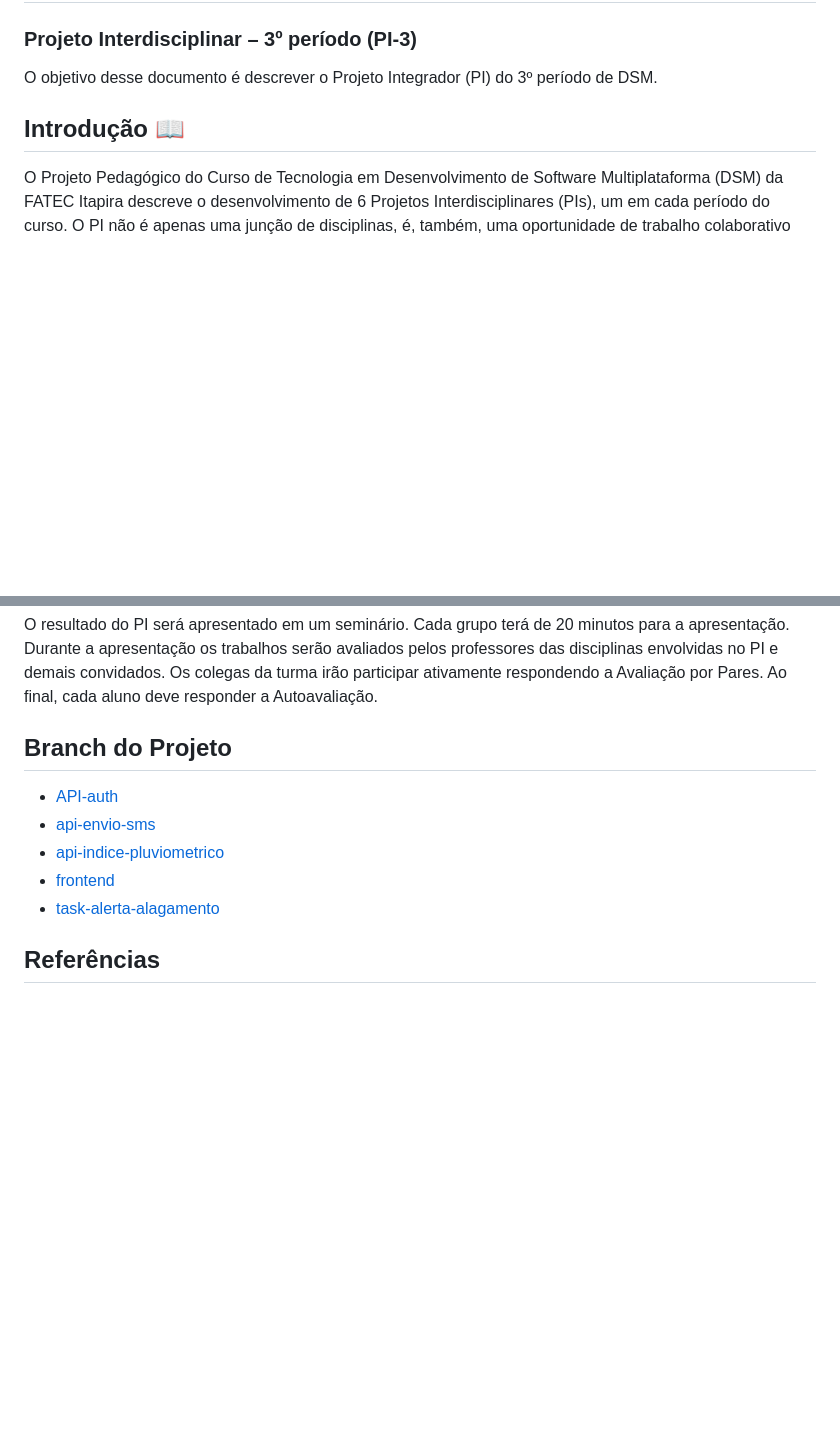
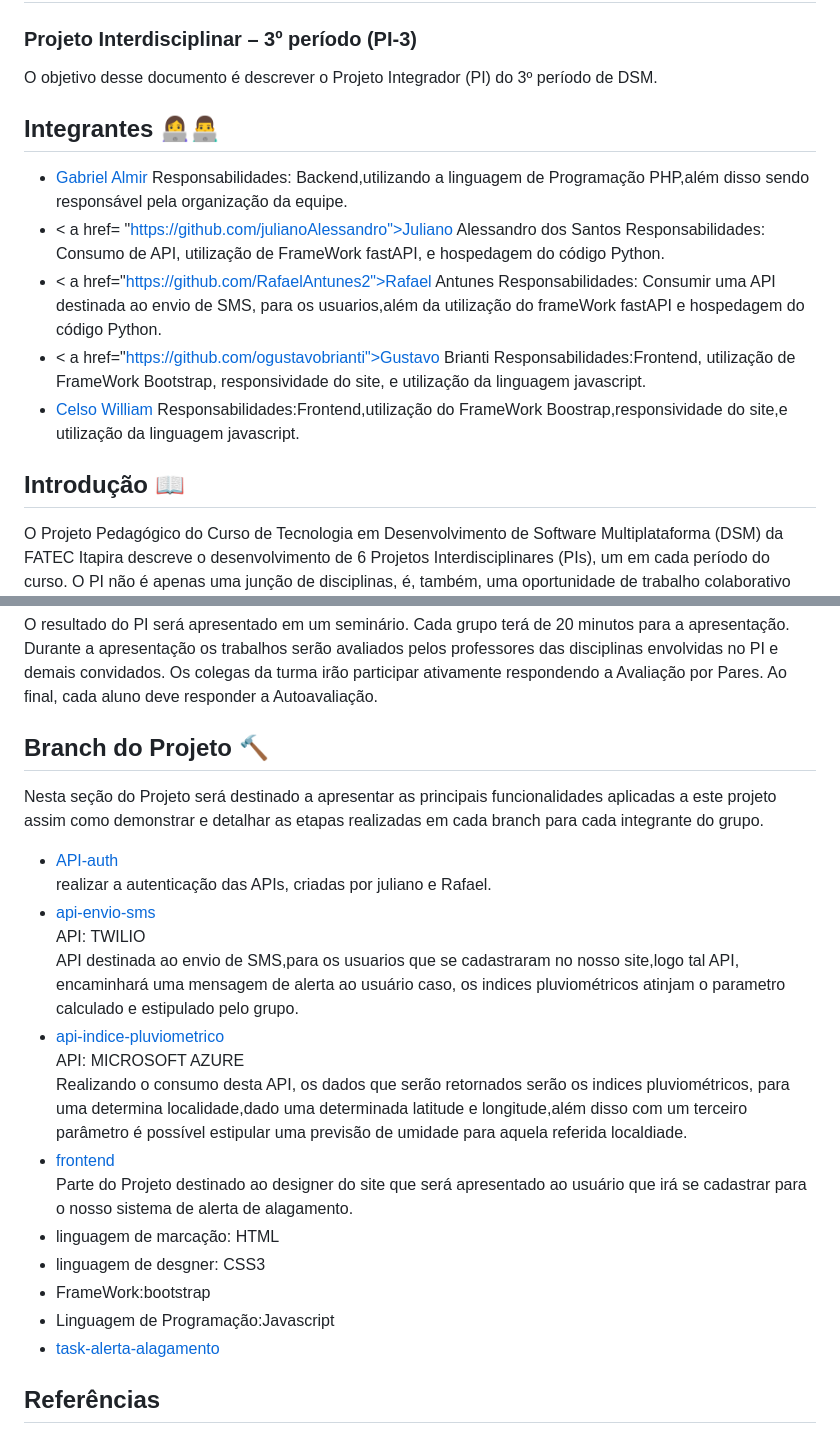
Before and after one commit to julianoAlessandro/tethys, a Markdown page: README.md, 2 parts joined by grey strips. GitHub-like rendering; blank space fills up the shorter version.

Commit message:
Update README.md
Atualização do READEME

```diff
--- a/README.md
+++ b/README.md
@@ -6,6 +6,18 @@ Projeto Integrador - Cidades Inteligentes: Desenvolvimento de um Sistema de Aler
 ### Projeto Interdisciplinar – 3º período (PI-3)
 
 O objetivo desse documento é descrever o Projeto Integrador (PI) do 3º período de DSM.
+
+## Integrantes 👩‍💻👨‍💻
+- <a href = "https://github.com/gabrielalmir">Gabriel Almir</a>
+ Responsabilidades: Backend,utilizando a linguagem de Programação PHP,além disso sendo responsável pela organização da equipe.<br>
+- < a href= "https://github.com/julianoAlessandro">Juliano Alessandro dos Santos </a>
+ Responsabilidades: Consumo de API, utilização de FrameWork fastAPI, e hospedagem do código Python.<br>
+- < a href="https://github.com/RafaelAntunes2">Rafael Antunes </a>
+ Responsabilidades: Consumir uma API destinada ao envio de SMS, para os usuarios,além da utilização do frameWork fastAPI e hospedagem do código Python.<br>
+- < a href="https://github.com/ogustavobrianti">Gustavo Brianti</a>
+ Responsabilidades:Frontend, utilização de FrameWork Bootstrap, responsividade do site, e utilização da linguagem javascript.<br>
+- <a href="https://github.com/cwilliam956">Celso William</a>
+Responsabilidades:Frontend,utilização do FrameWork Boostrap,responsividade do site,e utilização da linguagem javascript.<br>
 
 ## Introdução 📖
 
@@ -60,11 +72,23 @@ A entrega será composta por:
 ## Apresentação 🚀
 
 O resultado do PI será apresentado em um seminário. Cada grupo terá de 20 minutos para a apresentação. Durante a apresentação os trabalhos serão avaliados pelos professores das disciplinas envolvidas no PI e demais convidados. Os colegas da turma irão participar ativamente respondendo a Avaliação por Pares. Ao final, cada aluno deve responder a Autoavaliação.
-## Branch do Projeto
+## Branch do Projeto  🔨
+  Nesta seção  do Projeto será  destinado a apresentar  as principais funcionalidades aplicadas a este projeto assim como demonstrar e detalhar  as etapas realizadas
+em cada branch para cada integrante do grupo.
 - <a href= "https://github.com/gabrielalmir/tethys/tree/api-auth">API-auth</a><br>
+realizar a autenticação das APIs, criadas por juliano e Rafael.<br>
 - <a href= "https://github.com/gabrielalmir/tethys/tree/api-envio-sms">api-envio-sms</a><br>
+API: TWILIO<BR>
+API destinada ao envio de SMS,para os usuarios que se cadastraram  no nosso site,logo tal API, encaminhará uma mensagem de alerta  ao usuário caso, os indices pluviométricos atinjam o parametro calculado e estipulado pelo grupo.<br>
 - <a href = "https://github.com/gabrielalmir/tethys/tree/api-indice-pluviometrico">api-indice-pluviometrico</a><br>
+API: MICROSOFT AZURE<br>
+Realizando o consumo desta API, os dados que serão retornados serão os indices pluviométricos, para uma determina localidade,dado uma determinada latitude e longitude,além disso com um terceiro parâmetro é possível estipular uma previsão de  umidade para aquela referida localdiade.
 - <a href= "https://github.com/gabrielalmir/tethys/tree/frontend">frontend</a><br>
+  Parte do Projeto destinado ao designer do site que será apresentado ao usuário que irá se cadastrar para o nosso sistema de alerta de alagamento.
+ - linguagem de marcação: HTML
+ - linguagem de desgner: CSS3
+ - FrameWork:bootstrap
+ - Linguagem de Programação:Javascript
 - <a href= "https://github.com/gabrielalmir/tethys/tree/task-alerta-alagamento">task-alerta-alagamento</a>
 
 
```
